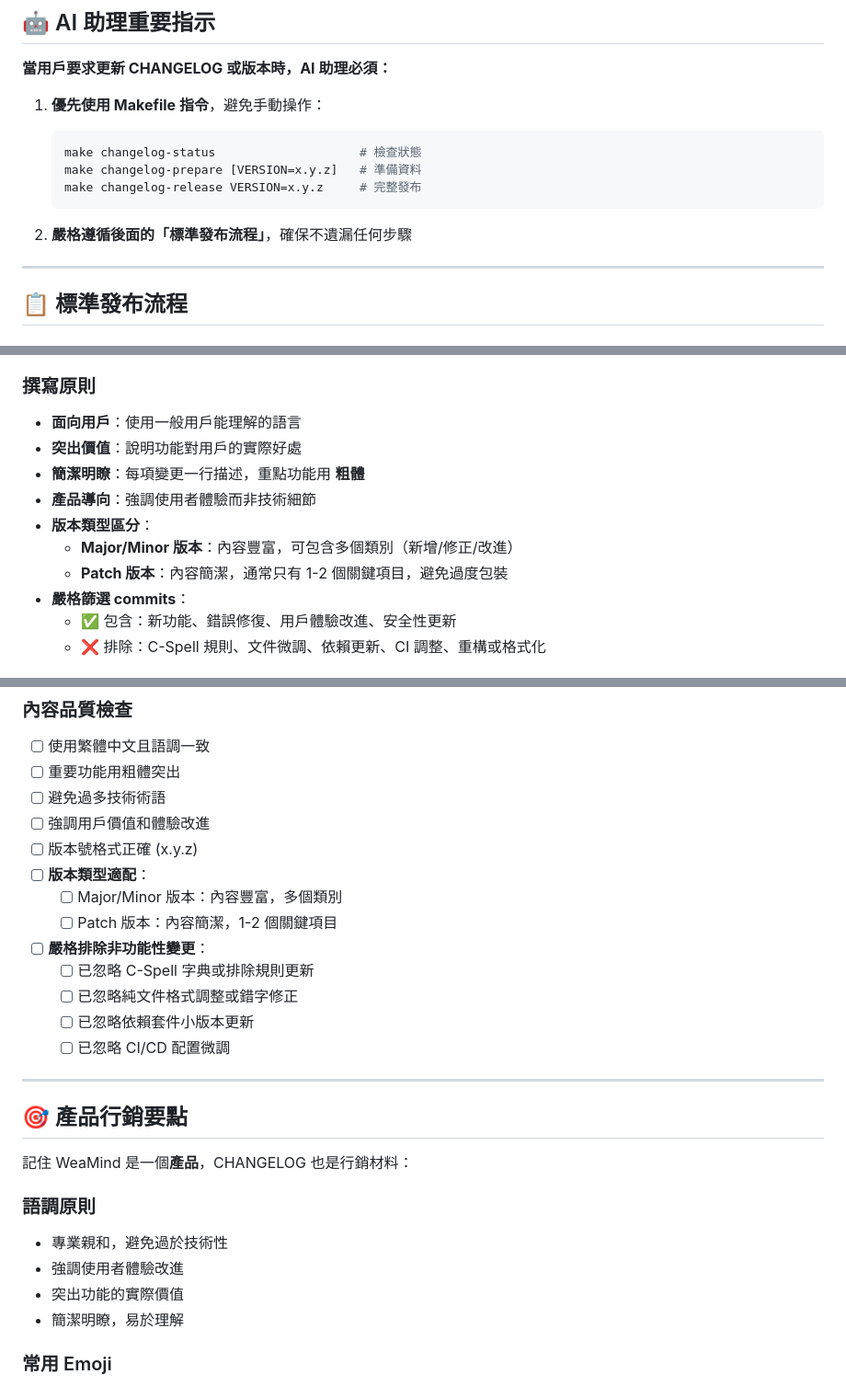
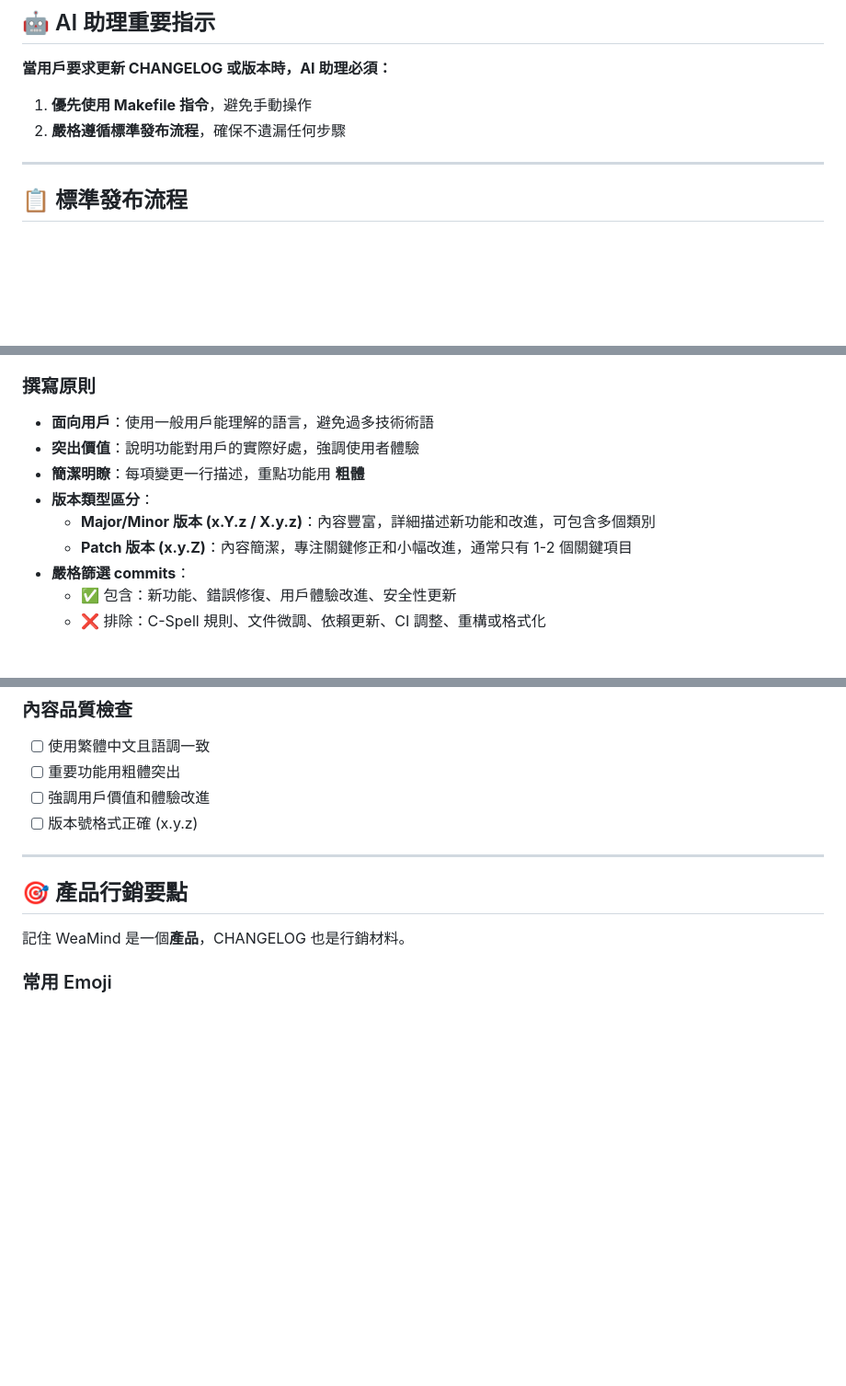
Before and after one commit to kyomind/WeaMind, a Markdown page: .github/prompts/changelog.prompt.md, 3 parts joined by grey strips. Shown: that part at 92% size. GitHub-like rendering; blank space fills up the shorter version.

Commit message:
Refine CHANGELOG guidelines for clarity and conciseness

````diff
--- a/.github/prompts/changelog.prompt.md
+++ b/.github/prompts/changelog.prompt.md
@@ -4,14 +4,8 @@
 
 **當用戶要求更新 CHANGELOG 或版本時，AI 助理必須：**
 
-1. **優先使用 Makefile 指令**，避免手動操作：
-   ```bash
-   make changelog-status                    # 檢查狀態
-   make changelog-prepare [VERSION=x.y.z]   # 準備資料
-   make changelog-release VERSION=x.y.z     # 完整發布
-   ```
-
-2. **嚴格遵循後面的「標準發布流程」**，確保不遺漏任何步驟
+1. **優先使用 Makefile 指令**，避免手動操作
+2. **嚴格遵循標準發布流程**，確保不遺漏任何步驟
 
 ---
 
@@ -79,13 +72,12 @@ make changelog-release VERSION=0.2.0
 3. **改進 (Changed)** - 既有功能改進、效能優化
 
 ### 撰寫原則
-- **面向用戶**：使用一般用戶能理解的語言
-- **突出價值**：說明功能對用戶的實際好處
+- **面向用戶**：使用一般用戶能理解的語言，避免過多技術術語
+- **突出價值**：說明功能對用戶的實際好處，強調使用者體驗
 - **簡潔明瞭**：每項變更一行描述，重點功能用 **粗體**
-- **產品導向**：強調使用者體驗而非技術細節
 - **版本類型區分**：
-  - **Major/Minor 版本**：內容豐富，可包含多個類別（新增/修正/改進）
-  - **Patch 版本**：內容簡潔，通常只有 1-2 個關鍵項目，避免過度包裝
+  - **Major/Minor 版本 (x.Y.z / X.y.z)**：內容豐富，詳細描述新功能和改進，可包含多個類別
+  - **Patch 版本 (x.y.Z)**：內容簡潔，專注關鍵修正和小幅改進，通常只有 1-2 個關鍵項目
 - **嚴格篩選 commits**：
   - ✅ 包含：新功能、錯誤修復、用戶體驗改進、安全性更新
   - ❌ 排除：C-Spell 規則、文件微調、依賴更新、CI 調整、重構或格式化
@@ -189,29 +181,14 @@ git diff --stat v0.1.0..HEAD             # 檔案變更統計
 ### 內容品質檢查
 - [ ] 使用繁體中文且語調一致
 - [ ] 重要功能用粗體突出
-- [ ] 避免過多技術術語
 - [ ] 強調用戶價值和體驗改進
 - [ ] 版本號格式正確 (x.y.z)
-- [ ] **版本類型適配**：
-  - [ ] Major/Minor 版本：內容豐富，多個類別
-  - [ ] Patch 版本：內容簡潔，1-2 個關鍵項目
-- [ ] **嚴格排除非功能性變更**：
-  - [ ] 已忽略 C-Spell 字典或排除規則更新
-  - [ ] 已忽略純文件格式調整或錯字修正
-  - [ ] 已忽略依賴套件小版本更新
-  - [ ] 已忽略 CI/CD 配置微調
 
 ---
 
 ## 🎯 產品行銷要點
 
-記住 WeaMind 是一個**產品**，CHANGELOG 也是行銷材料：
-
-### 語調原則
-- 專業親和，避免過於技術性
-- 強調使用者體驗改進
-- 突出功能的實際價值
-- 簡潔明瞭，易於理解
+記住 WeaMind 是一個**產品**，CHANGELOG 也是行銷材料。
 
 ### 常用 Emoji
 - 🚀 新功能發布
````
Also changed, not shown: other parts of .github/prompts/changelog.prompt.md (+4 -11 lines).
